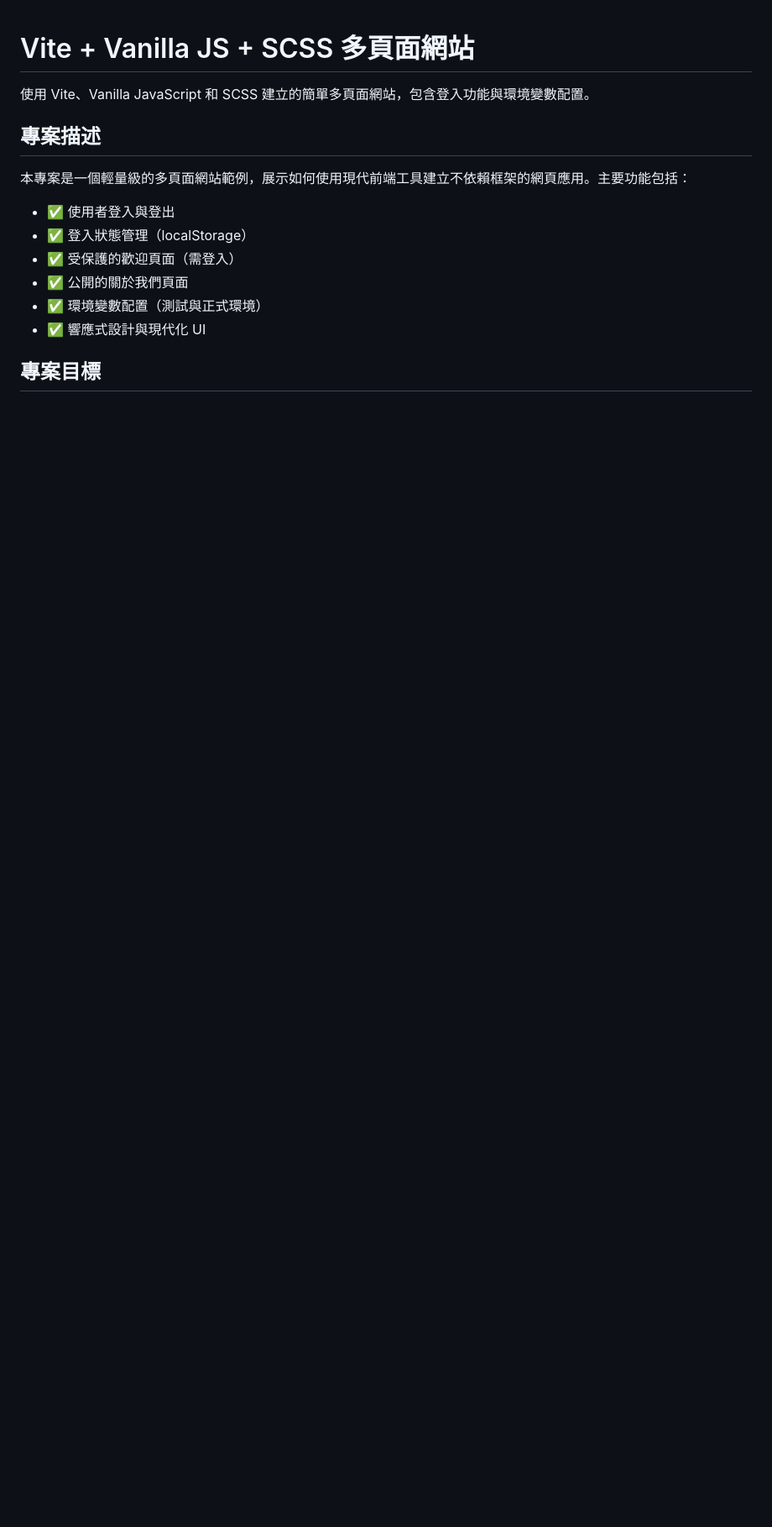
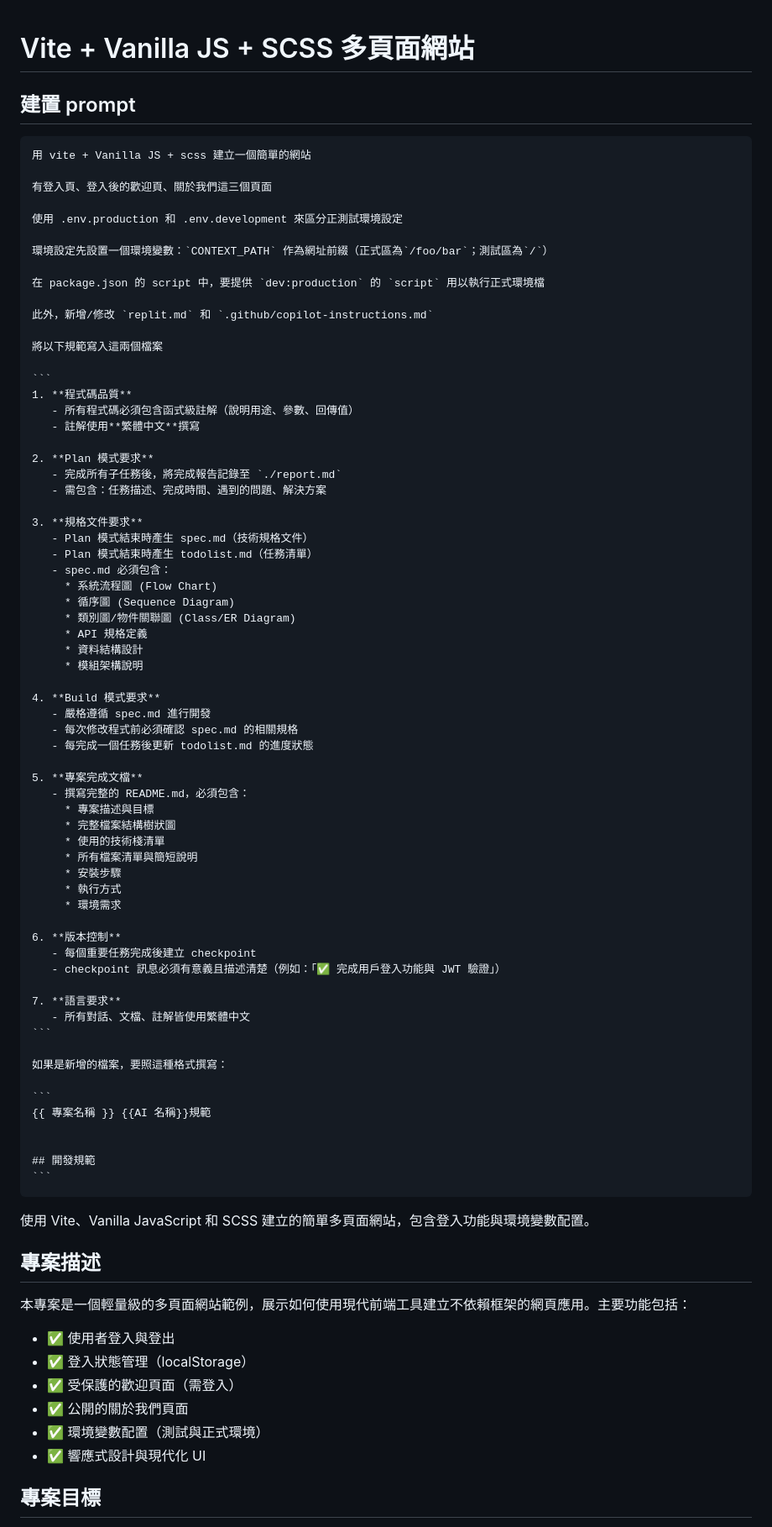
Before and after one commit to DF-IT-DFAI-340-vibe-context/simple-website-with-specific-context-path-and-rule-by-replit-2, a Markdown page: README.md, the part around the change. Shown at 84% size. Drawn GitHub-style; blank space fills up the shorter version.

Commit message:
Expand README with project setup and guidelines
Added development guidelines and project requirements to README.

````diff
--- a/README.md
+++ b/README.md
@@ -1,4 +1,74 @@
 # Vite + Vanilla JS + SCSS 多頁面網站
+
+## 建置 prompt
+
+<pre><code>用 vite + Vanilla JS + scss 建立一個簡單的網站
+
+有登入頁、登入後的歡迎頁、關於我們這三個頁面
+
+使用 .env.production 和 .env.development 來區分正測試環境設定
+
+環境設定先設置一個環境變數：`CONTEXT_PATH` 作為網址前綴（正式區為`/foo/bar`；測試區為`/`）
+
+在 package.json 的 script 中，要提供 `dev:production` 的 `script` 用以執行正式環境檔
+
+此外，新增/修改 `replit.md` 和 `.github/copilot-instructions.md`
+
+將以下規範寫入這兩個檔案
+
+```
+1. **程式碼品質**
+   - 所有程式碼必須包含函式級註解（說明用途、參數、回傳值）
+   - 註解使用**繁體中文**撰寫
+
+2. **Plan 模式要求**
+   - 完成所有子任務後，將完成報告記錄至 `./report.md`
+   - 需包含：任務描述、完成時間、遇到的問題、解決方案
+
+3. **規格文件要求**
+   - Plan 模式結束時產生 spec.md（技術規格文件）
+   - Plan 模式結束時產生 todolist.md（任務清單）
+   - spec.md 必須包含：
+     * 系統流程圖 (Flow Chart)
+     * 循序圖 (Sequence Diagram)
+     * 類別圖/物件關聯圖 (Class/ER Diagram)
+     * API 規格定義
+     * 資料結構設計
+     * 模組架構說明
+
+4. **Build 模式要求**
+   - 嚴格遵循 spec.md 進行開發
+   - 每次修改程式前必須確認 spec.md 的相關規格
+   - 每完成一個任務後更新 todolist.md 的進度狀態
+
+5. **專案完成文檔**
+   - 撰寫完整的 README.md，必須包含：
+     * 專案描述與目標
+     * 完整檔案結構樹狀圖
+     * 使用的技術棧清單
+     * 所有檔案清單與簡短說明
+     * 安裝步驟
+     * 執行方式
+     * 環境需求
+
+6. **版本控制**
+   - 每個重要任務完成後建立 checkpoint
+   - checkpoint 訊息必須有意義且描述清楚（例如：「✅ 完成用戶登入功能與 JWT 驗證」）
+
+7. **語言要求**
+   - 所有對話、文檔、註解皆使用繁體中文
+```
+
+如果是新增的檔案，要照這種格式撰寫：
+
+```
+{{ 專案名稱 }} {{AI 名稱}}規範
+
+
+## 開發規範
+```  </code></pre>
+
+
 
 使用 Vite、Vanilla JavaScript 和 SCSS 建立的簡單多頁面網站，包含登入功能與環境變數配置。
 
````
